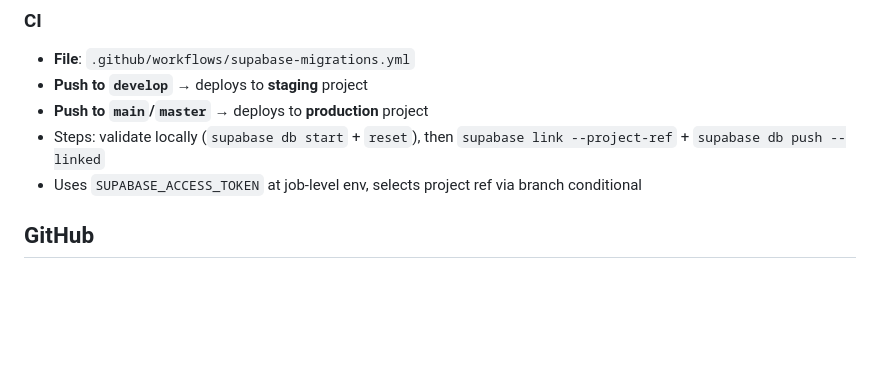
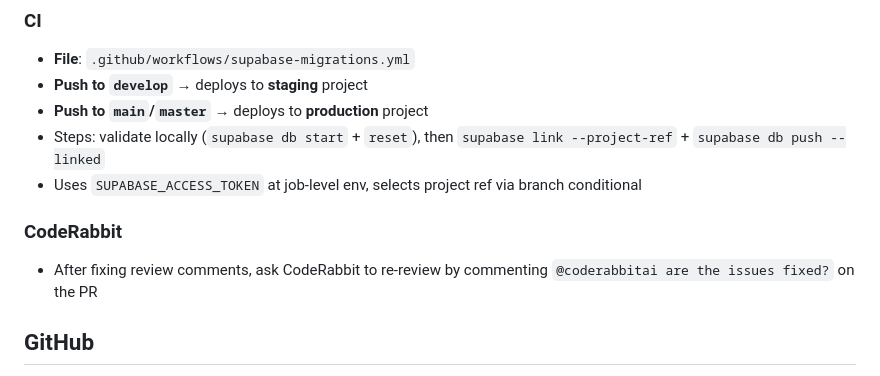
Before and after one commit to andreparames/dogsafield, a Markdown page: AGENTS.md, the part around the change. Drawn GitHub-style; blank space fills up the shorter version.

Commit message:
docs: add CodeRabbit re-review process to AGENTS.md

```diff
--- a/AGENTS.md
+++ b/AGENTS.md
@@ -25,6 +25,9 @@
 - **Push to `main`/`master`** → deploys to **production** project
 - Steps: validate locally (`supabase db start` + `reset`), then `supabase link --project-ref` + `supabase db push --linked`
 - Uses `SUPABASE_ACCESS_TOKEN` at job-level env, selects project ref via branch conditional
+
+### CodeRabbit
+- After fixing review comments, ask CodeRabbit to re-review by commenting `@coderabbitai are the issues fixed?` on the PR
 
 ## GitHub
 - **Remote**: `andreparames/dogsafield`
```
